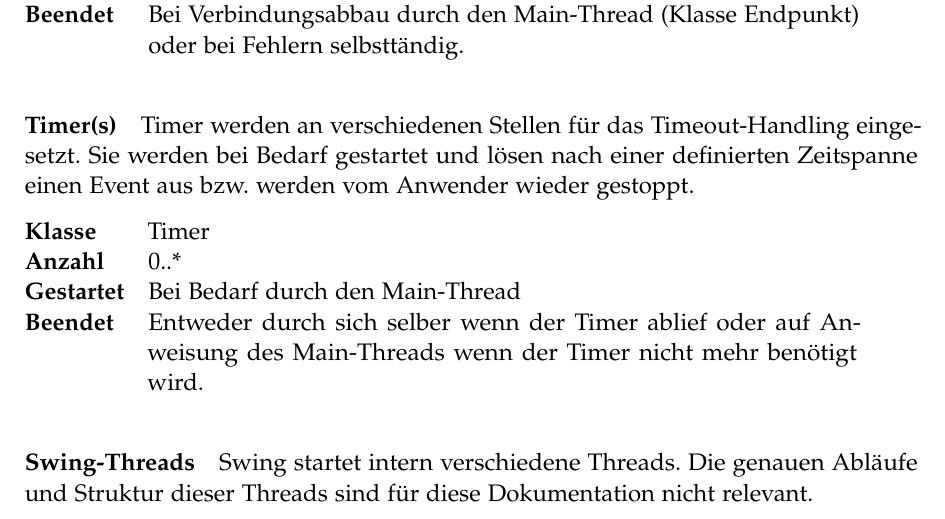
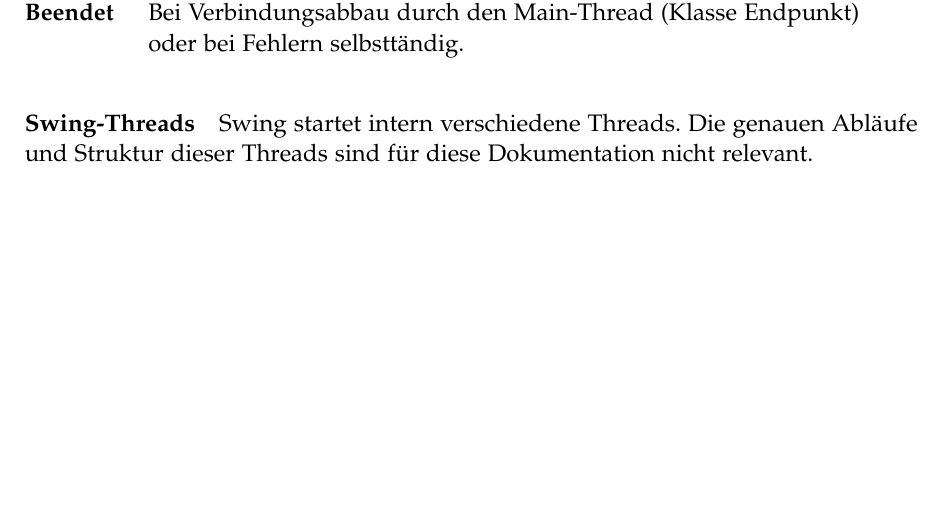
Before and after one commit to retoo/bodesuri, a LaTeX document (doc/design/design.tex): part of page 22 of 42, cut so that both start at the same text, the shorter picture padded with empty space. Compiled offline with pdfLaTeX; an older LaTeX class or package is replaced by its successor.

Commit message:
- todos angepasst  - timer entfernt
svn path=/trunk/; revision=1278

```diff
--- a/doc/design/design.tex
+++ b/doc/design/design.tex
@@ -388,23 +389,6 @@ Der Empfänger-Thread ist für den Empfang von Netzwerk-Nachrichten zuständig.
 \textbf{Beendet}      & Bei Verbindungsabbau durch den Main-Thread (Klasse Endpunkt) oder bei Fehlern selbsttändig.
 \end{tabular}
 
-% paragraph empfänger_thread (end)
-
-\paragraph{Timer(s)} % (fold)
-\label{ssub:timer_s_}
-
-% TODO: Reto: Timetouts wurden gestrichen  (Reto)
-
-Timer werden an verschiedenen Stellen für das Timeout-Handling eingesetzt. Sie werden bei Bedarf gestartet und lösen nach einer definierten Zeitspanne einen Event aus bzw. werden vom Anwender wieder gestoppt.
-
-\begin{tabular}{@{} l p{12.5cm}}
-\textbf{Klasse}       & Timer \\
-\textbf{Anzahl}       & 0..* \\
-\textbf{Gestartet}    & Bei Bedarf durch den Main-Thread \\
-\textbf{Beendet}      & Entweder durch sich selber wenn der Timer ablief oder auf Anweisung des Main-Threads wenn der Timer nicht mehr benötigt wird.
-\end{tabular}
-
-% paragraph timer_s_ (end)
 
 \paragraph{Swing-Threads} % (fold)
 \label{ssub:swing_threads}
```
Also changed, not shown: doc/design/design.tex (4 more changed lines).
